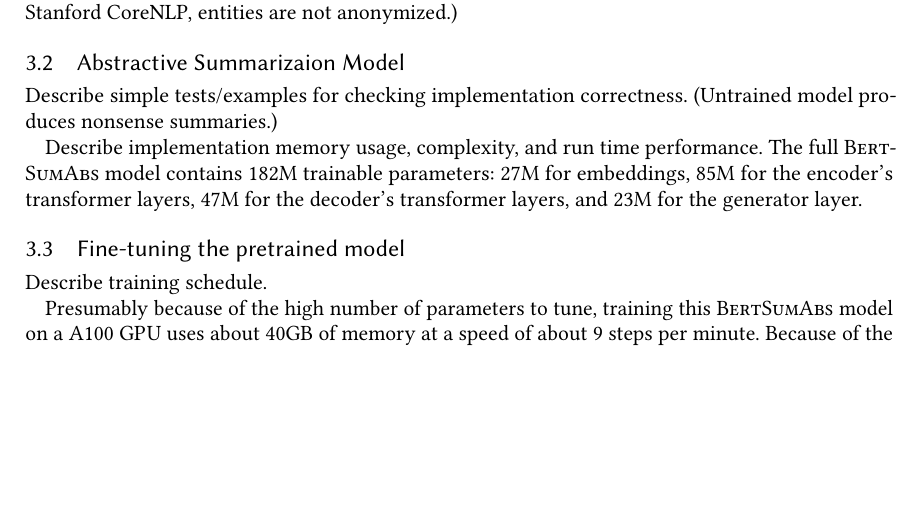
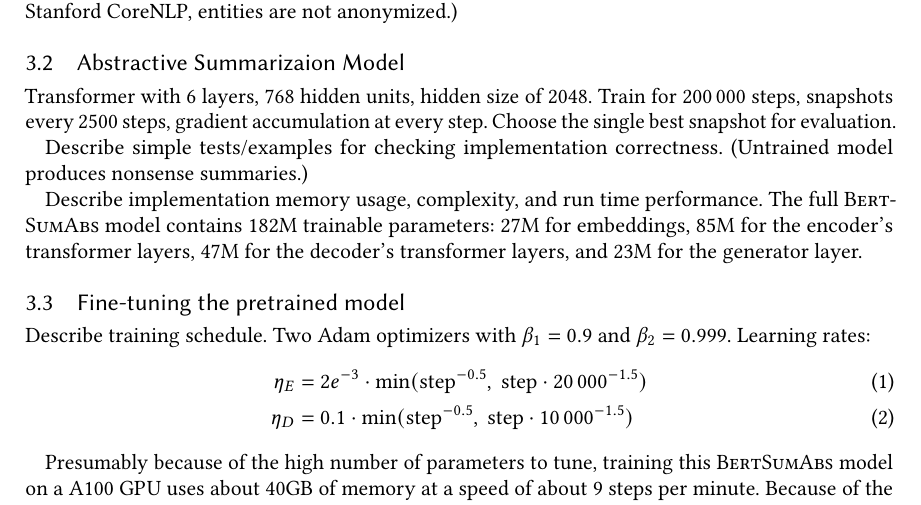
Before and after one commit to janheinrichmerker/text-summarization-reproducability, a LaTeX paper (paper/paper.tex, which reads paper/03-experimental-evaluation.tex): part of page 4 of 8, cut so that both start at the same text, the shorter picture padded with empty space. Compiled offline with pdfLaTeX.

Commit message:
Add notes to experiment evaluation

```diff
--- a/paper/03-experimental-evaluation.tex
+++ b/paper/03-experimental-evaluation.tex
@@ -16,6 +16,9 @@ Describe data preprocessing. (Pre-processed dataset from \citeauthor{LiuL2019}:
 
 \subsection{Abstractive Summarizaion Model}
 
+Transformer with 6 layers, 768 hidden units, hidden size of 2048.
+Train for 200\,000 steps, snapshots every 2500 steps, gradient accumulation at every step.
+Choose the single best snapshot for evaluation.
 
 Describe simple tests/examples for checking implementation correctness. (Untrained model produces nonsense summaries.)
 
@@ -25,6 +28,12 @@ The full \BertSumAbs model contains 182M trainable parameters: 27M for embedding
 \subsection{Fine-tuning the pretrained model}
 
 Describe training schedule.
+Two Adam optimizers with~\(\beta_1 = 0.9\) and~\(\beta_2 = 0.999\).
+Learning rates:
+\begin{align}
+    \eta_E &= 2e^{-3} \cdot \min( \text{step}^{-0.5},\ \text{step} \cdot 20\,000^{-1.5} ) \\
+    \eta_D &= 0.1 \cdot \min( \text{step}^{-0.5},\ \text{step} \cdot 10\,000^{-1.5} )
+\end{align}
 
 Presumably because of the high number of parameters to tune, training this \BertSumAbs model on a A100 GPU uses about 40GB of memory at a speed of about 9 steps per minute.
 Because of the slow training speed even on a powerful GPU we had to cancel training the model after 22\,500 steps.
```
